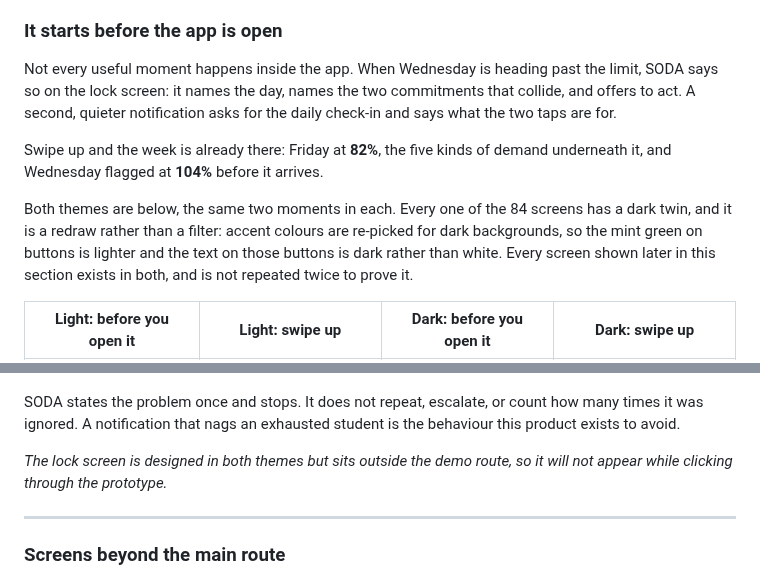
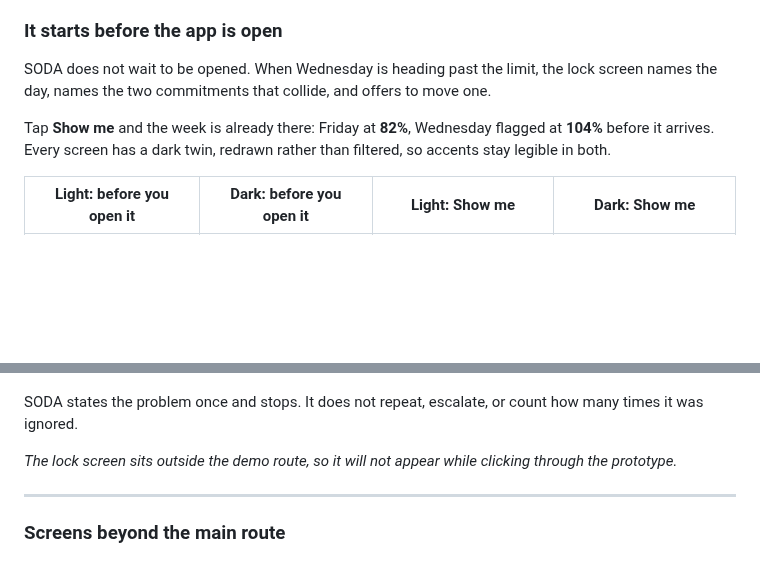
Before and after one commit to scenery9/SODA, a Markdown page: README.md, 2 parts joined by grey strips. GitHub-like rendering; blank space fills up the shorter version.

Commit message:
Group the opening row by moment, not by theme
The four screens ran light pair then dark pair, which asked the reader to
compare across the middle of the row. They now sit as the two lock
screens together, then the two dashboards, so each pair reads as one
comparison.

The second pair is labelled Show me rather than swipe up, because that is
the button on the notification above it and it names the actual route.

Cut the surrounding text by about half. This is the part that has to
catch a reader, not explain the model, and the dark-mode reasoning was
using four lines to say what one says.

Co-Authored-By: Claude Opus 5 <noreply@anthropic.com>

```diff
--- a/README.md
+++ b/README.md
@@ -221,17 +221,11 @@ tired student feel worse for opening it.
 
 ### It starts before the app is open
 
-Not every useful moment happens inside the app. When Wednesday is heading past the limit, SODA says
-so on the lock screen: it names the day, names the two commitments that collide, and offers to act.
-A second, quieter notification asks for the daily check-in and says what the two taps are for.
+SODA does not wait to be opened. When Wednesday is heading past the limit, the lock screen names the
+day, names the two commitments that collide, and offers to move one.
 
-Swipe up and the week is already there: Friday at **82%**, the five kinds of demand underneath it,
-and Wednesday flagged at **104%** before it arrives.
+Tap **Show me** and the week is already there: Friday at **82%**, Wednesday flagged at **104%** before
+it arrives. Every screen has a dark twin, redrawn rather than filtered, so accents stay legible in both.
 
-Both themes are below, the same two moments in each. Every one of the 84 screens has a dark twin,
-and it is a redraw rather than a filter: accent colours are re-picked for dark backgrounds, so the
-mint green on buttons is lighter and the text on those buttons is dark rather than white. Every
-screen shown later in this section exists in both, and is not repeated twice to prove it.
-
-| Light: before you open it | Light: swipe up | Dark: before you open it | Dark: swipe up |
+| Light: before you open it | Dark: before you open it | Light: Show me | Dark: Show me |
 |---|---|---|---|
@@ -239,9 +233,9 @@ screen shown later in this section exists in both, and is not repeated twice to
 
 SODA states the problem once and stops. It does not repeat, escalate, or count how many times it was
-ignored. A notification that nags an exhausted student is the behaviour this product exists to avoid.
+ignored.
 
-*The lock screen is designed in both themes but sits outside the demo route, so it will not appear
-while clicking through the prototype.*
+*The lock screen sits outside the demo route, so it will not appear while clicking through the
+prototype.*
 
 ---
 
```
Also changed, not shown: other parts of README.md (+1 -1 lines).
